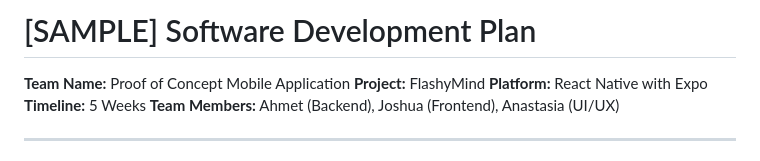
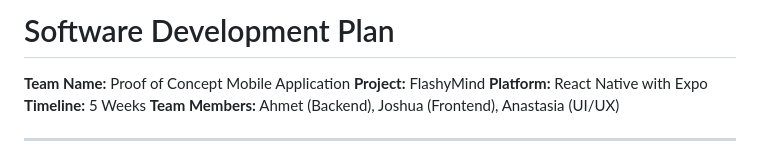
Before and after one commit to AnastasiaTaucci/FlashyMind, a Markdown page: SoftwareDevPlan.md, the part around the change. GitHub-like rendering.

Commit message:
Software development plan has been updated and is currently under team review.

```diff
--- a/SoftwareDevPlan.md
+++ b/SoftwareDevPlan.md
@@ -1,4 +1,4 @@
-# \[SAMPLE] Software Development Plan
+# Software Development Plan
 
 **Team Name:** Proof of Concept Mobile Application
 **Project:** FlashyMind
```
